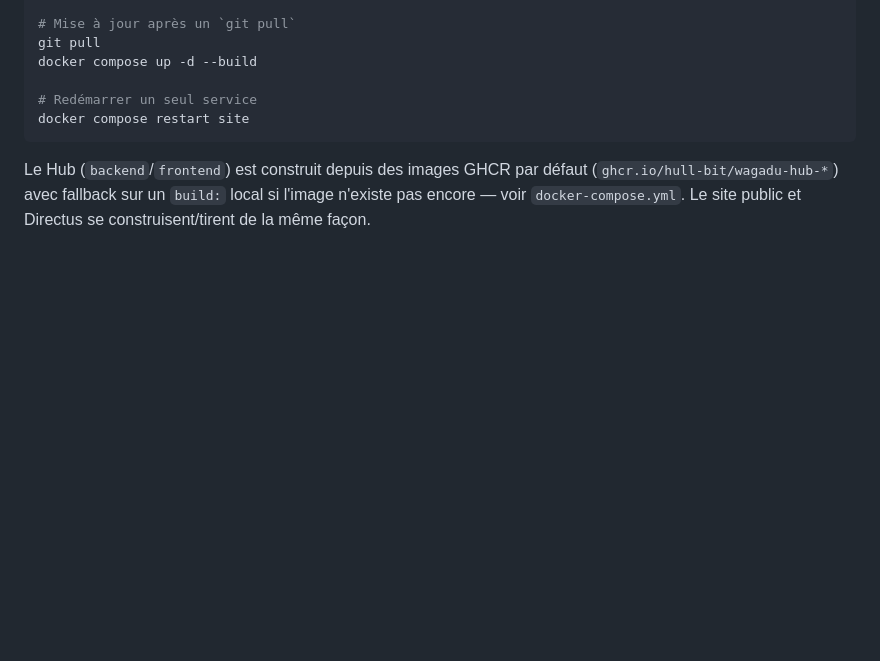
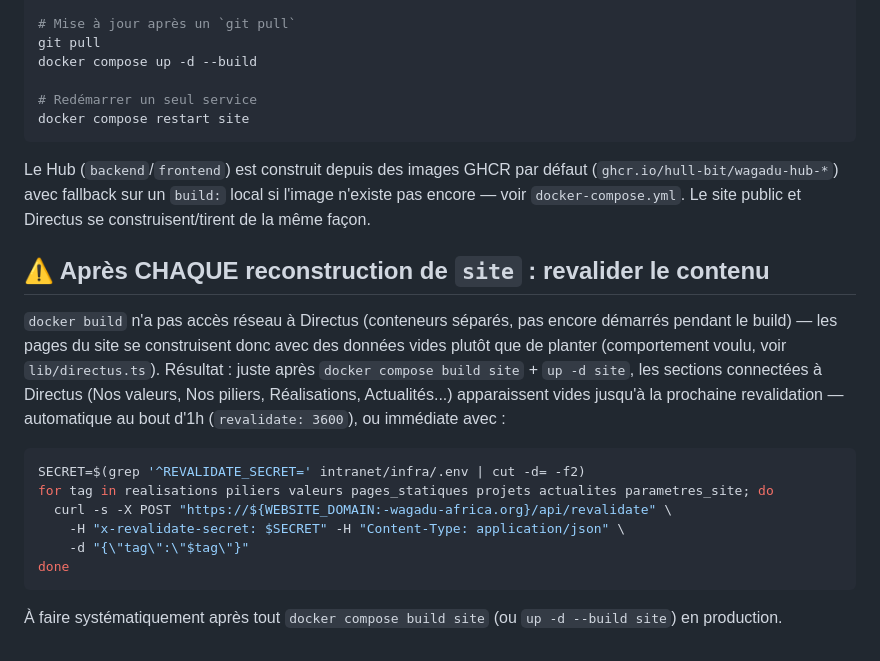
Before and after one commit to HULL-bit/wagadu-africa, a Markdown page: docs/deploiement-vps.md, the part around the change. GitHub-like rendering; blank space fills up the shorter version.

Commit message:
Document the mandatory revalidation step after rebuilding the site image
docker build has no network access to Directus, so a freshly built site
image always bakes in empty CMS data for statically-generated sections
(Nos valeurs, Nos piliers, etc.) until revalidated. Hit this twice during
the first deploy. Add the revalidate-all-tags command to the runbook so
it's not forgotten on future rebuilds.

Co-Authored-By: Claude Sonnet 5 <noreply@anthropic.com>

````diff
--- a/docs/deploiement-vps.md
+++ b/docs/deploiement-vps.md
@@ -217,3 +217,26 @@ Le Hub (`backend`/`frontend`) est construit depuis des images GHCR par
 défaut (`ghcr.io/hull-bit/wagadu-hub-*`) avec fallback sur un `build:` local
 si l'image n'existe pas encore — voir `docker-compose.yml`. Le site public et
 Directus se construisent/tirent de la même façon.
+
+## ⚠️ Après CHAQUE reconstruction de `site` : revalider le contenu
+
+`docker build` n'a pas accès réseau à Directus (conteneurs séparés, pas
+encore démarrés pendant le build) — les pages du site se construisent donc
+avec des données vides plutôt que de planter (comportement voulu, voir
+`lib/directus.ts`). Résultat : juste après `docker compose build site` +
+`up -d site`, les sections connectées à Directus (Nos valeurs, Nos piliers,
+Réalisations, Actualités...) apparaissent vides jusqu'à la prochaine
+revalidation — automatique au bout d'1h (`revalidate: 3600`), ou immédiate
+avec :
+
+```bash
+SECRET=$(grep '^REVALIDATE_SECRET=' intranet/infra/.env | cut -d= -f2)
+for tag in realisations piliers valeurs pages_statiques projets actualites parametres_site; do
+  curl -s -X POST "https://${WEBSITE_DOMAIN:-wagadu-africa.org}/api/revalidate" \
+    -H "x-revalidate-secret: $SECRET" -H "Content-Type: application/json" \
+    -d "{\"tag\":\"$tag\"}"
+done
+```
+
+À faire systématiquement après tout `docker compose build site` (ou
+`up -d --build site`) en production.
````
